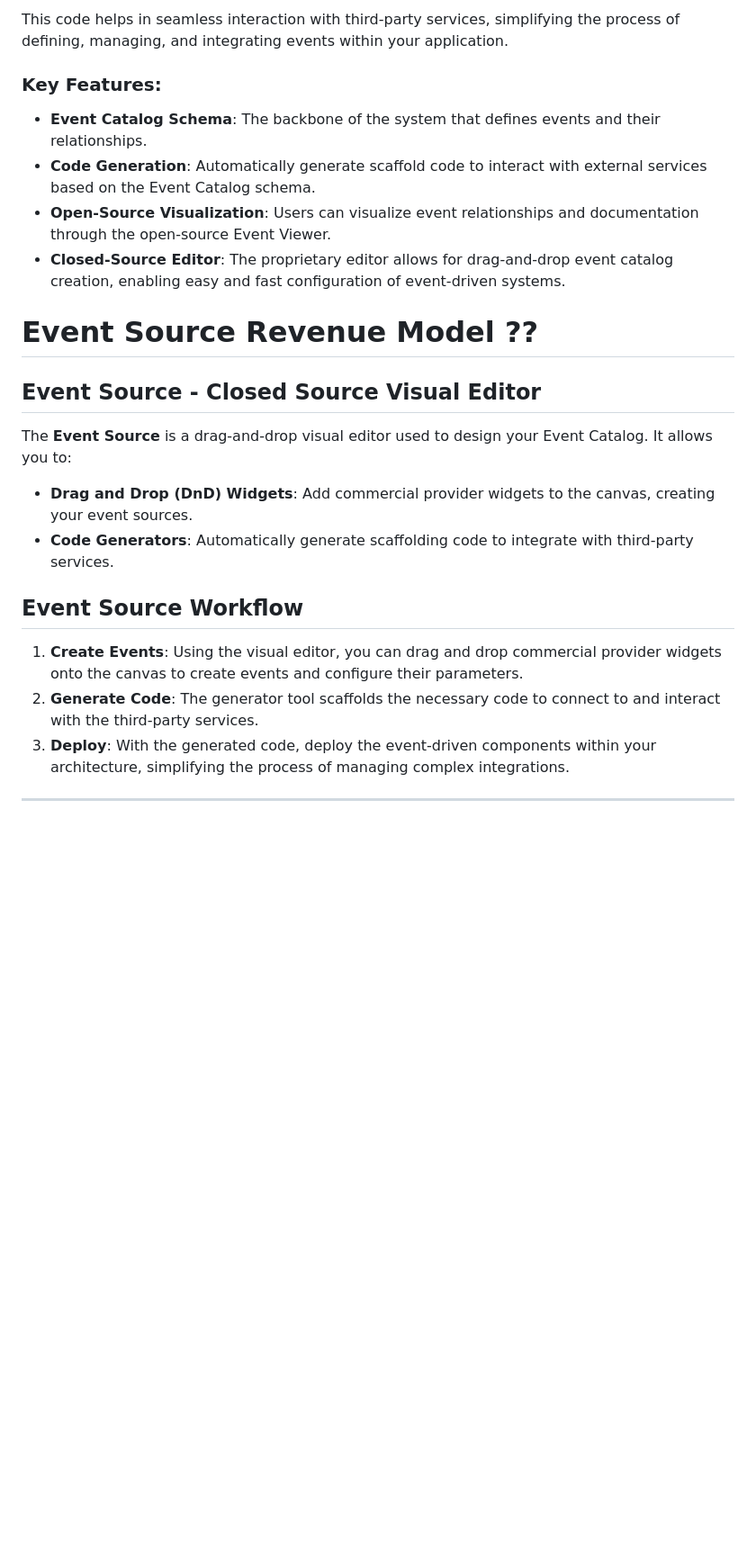
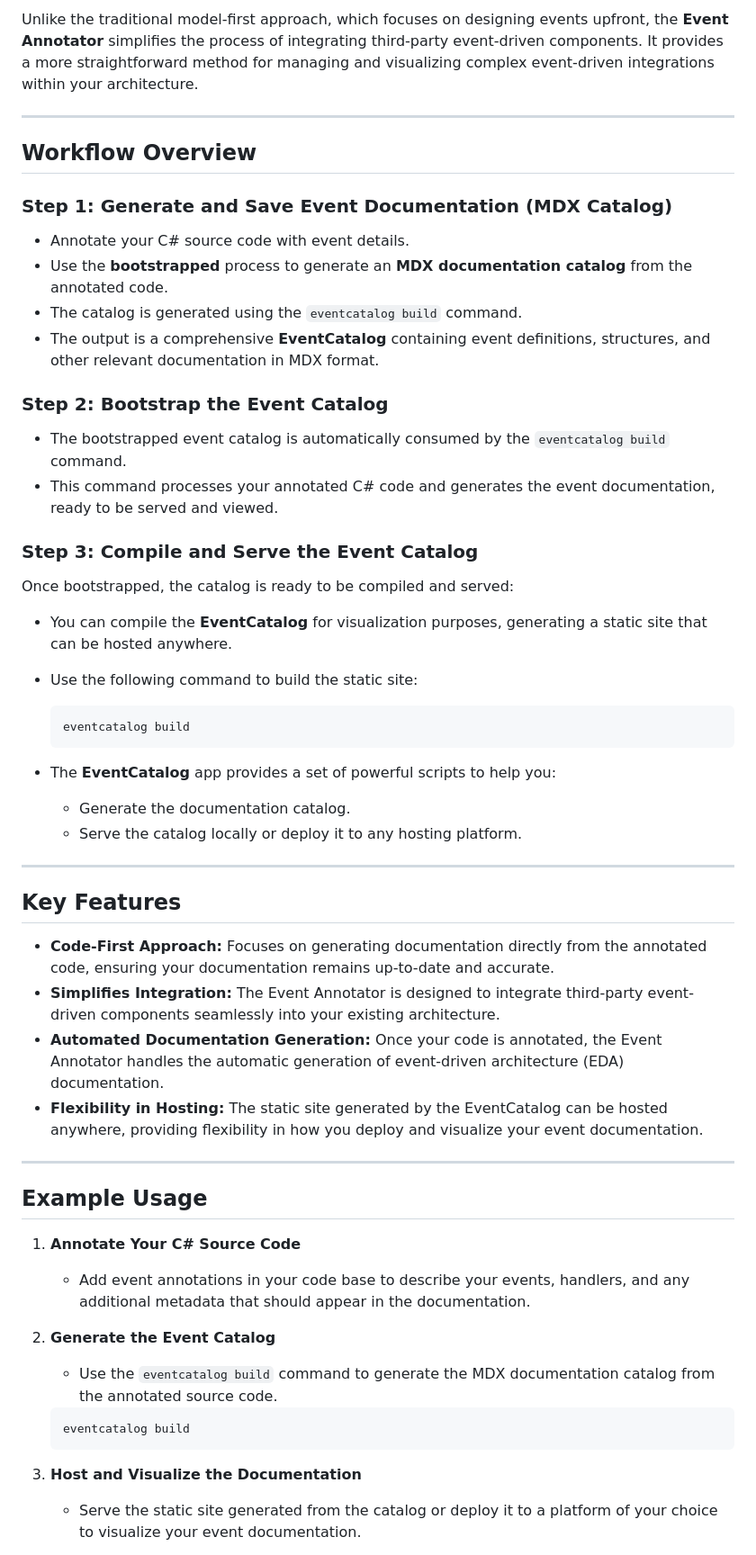
Before and after one commit to Opzet/EventDrivenArchitecture, a Markdown page: EventAnnotator/Readme.md, the part around one of its changes. Shown at 90% size. Drawn GitHub-style; blank space fills up the shorter version.

````diff
--- a/EventAnnotator/Readme.md
+++ b/EventAnnotator/Readme.md
@@ -141,23 +9,55 @@ The **Event Catalog Generators** leverage a schema defined in the visual editor
-This code helps in seamless interaction with third-party services, simplifying the process of defining, managing, and integrating events within your application.
-
-### Key Features:
-- **Event Catalog Schema**: The backbone of the system that defines events and their relationships.
-- **Code Generation**: Automatically generate scaffold code to interact with external services based on the Event Catalog schema.
-- **Open-Source Visualization**: Users can visualize event relationships and documentation through the open-source Event Viewer.
-- **Closed-Source Editor**: The proprietary editor allows for drag-and-drop event catalog creation, enabling easy and fast configuration of event-driven systems.
-
-# Event Source Revenue Model ??
-
-## **Event Source - Closed Source Visual Editor**
-
-The **Event Source** is a drag-and-drop visual editor used to design your Event Catalog. It allows you to:
-- **Drag and Drop (DnD) Widgets**: Add commercial provider widgets to the canvas, creating your event sources.
-- **Code Generators**: Automatically generate scaffolding code to integrate with third-party services.
-
-## **Event Source Workflow**
-
-1. **Create Events**: Using the visual editor, you can drag and drop commercial provider widgets onto the canvas to create events and configure their parameters.
-2. **Generate Code**: The generator tool scaffolds the necessary code to connect to and interact with the third-party services.
-3. **Deploy**: With the generated code, deploy the event-driven components within your architecture, simplifying the process of managing complex integrations.
+Unlike the traditional model-first approach, which focuses on designing events upfront, the **Event Annotator** simplifies the process of integrating third-party event-driven components. It provides a more straightforward method for managing and visualizing complex event-driven integrations within your architecture.
 
 ---
+
+## Workflow Overview
+
+### Step 1: Generate and Save Event Documentation (MDX Catalog)
+- Annotate your C# source code with event details.
+- Use the **bootstrapped** process to generate an **MDX documentation catalog** from the annotated code.
+- The catalog is generated using the `eventcatalog build` command.
+- The output is a comprehensive **EventCatalog** containing event definitions, structures, and other relevant documentation in MDX format.
+
+### Step 2: Bootstrap the Event Catalog
+- The bootstrapped event catalog is automatically consumed by the `eventcatalog build` command.
+- This command processes your annotated C# code and generates the event documentation, ready to be served and viewed.
+
+### Step 3: Compile and Serve the Event Catalog
+Once bootstrapped, the catalog is ready to be compiled and served:
+- You can compile the **EventCatalog** for visualization purposes, generating a static site that can be hosted anywhere.
+- Use the following command to build the static site:
+
+  ```bash
+  eventcatalog build
+  ```
+
+- The **EventCatalog** app provides a set of powerful scripts to help you:
+  - Generate the documentation catalog.
+  - Serve the catalog locally or deploy it to any hosting platform.
+
+---
+
+## Key Features
+
+- **Code-First Approach:** Focuses on generating documentation directly from the annotated code, ensuring your documentation remains up-to-date and accurate.
+- **Simplifies Integration:** The Event Annotator is designed to integrate third-party event-driven components seamlessly into your existing architecture.
+- **Automated Documentation Generation:** Once your code is annotated, the Event Annotator handles the automatic generation of event-driven architecture (EDA) documentation.
+- **Flexibility in Hosting:** The static site generated by the EventCatalog can be hosted anywhere, providing flexibility in how you deploy and visualize your event documentation.
+
+---
+
+## Example Usage
+
+1. **Annotate Your C# Source Code**
+   - Add event annotations in your code base to describe your events, handlers, and any additional metadata that should appear in the documentation.
+
+2. **Generate the Event Catalog**
+   - Use the `eventcatalog build` command to generate the MDX documentation catalog from the annotated source code.
+
+   ```bash
+   eventcatalog build
+   ```
+
+3. **Host and Visualize the Documentation**
+   - Serve the static site generated from the catalog or deploy it to a platform of your choice to visualize your event documentation.
+
````
Also changed, not shown: other parts of EventAnnotator/Readme.md (+22 -136 lines).
